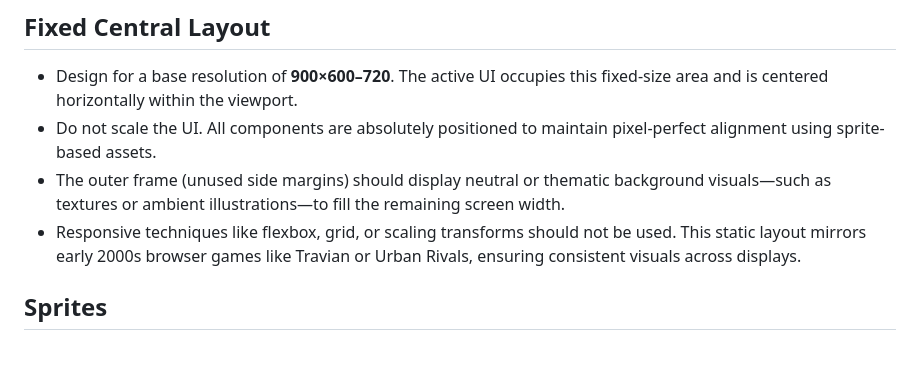
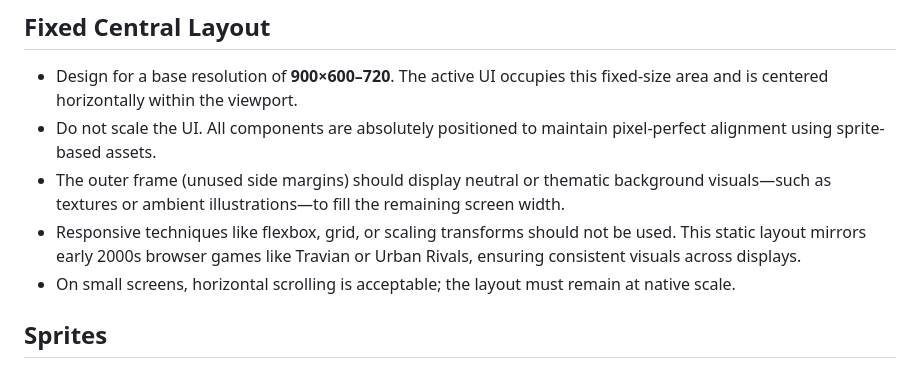
Before and after one commit to Gustlik501/Cybermmo-ui, a Markdown page: design.md, the part around the change. Rendered like a GitHub page.

```diff
--- a/design.md
+++ b/design.md
@@ -39,13 +39,9 @@ This document describes the visual design language for the application. The look
   fixed-size area and is centered horizontally within the viewport.
 - Do not scale the UI. All components are absolutely positioned to maintain
   pixel-perfect alignment using sprite-based assets.
-- The outer frame (unused side margins) should display neutral or thematic
-  background visuals—such as textures or ambient illustrations—to fill the
-  remaining screen width.
-- Responsive techniques like flexbox, grid, or scaling transforms should not be
-  used. This static layout mirrors early 2000s browser games like Travian or
-  Urban Rivals, ensuring consistent visuals across displays.
-
+- The outer frame (unused side margins) should display neutral or thematic background visuals—such as textures or ambient illustrations—to fill the remaining screen width.
+- Responsive techniques like flexbox, grid, or scaling transforms should not be used. This static layout mirrors early 2000s browser games like Travian or Urban Rivals, ensuring consistent visuals across displays.
+- On small screens, horizontal scrolling is acceptable; the layout must remain at native scale.
 ## Sprites
 
 All images and icons should be stored in the `sprites/` directory as Base64-encoded text files to avoid storing binary files in the repository.
```
